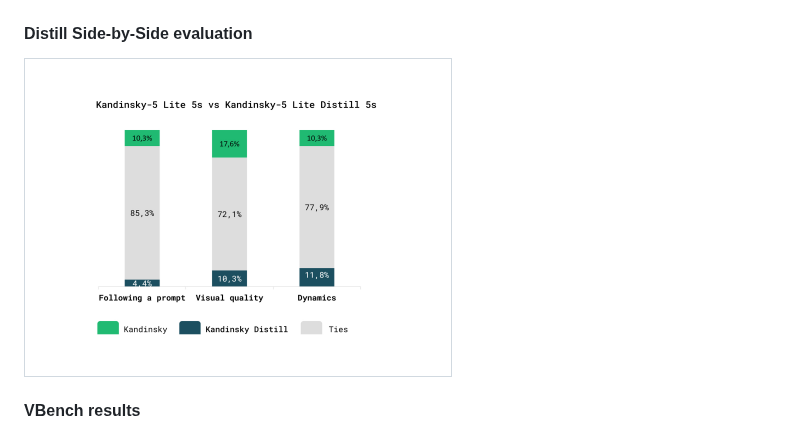
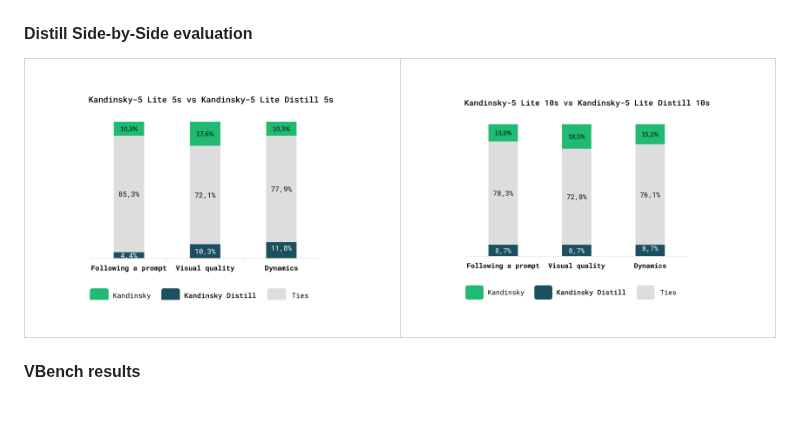
Before and after one commit to ai-forever/Kandinsky-5, a Markdown page: README.md, the part around the change. Rendered like a GitHub page; blank space fills up the shorter version.

```diff
--- a/README.md
+++ b/README.md
@@ -154,9 +154,9 @@ The evaluation is based on the expanded prompts from the [Movie Gen benchmark](h
       <td>
           <img src="assets/sbs/kandinsky_5_video_lite_5s_vs_kandinsky_5_video_lite_distill_5s.jpg" width=400 ></img>
       </td>
-      <!-- <td>
-          <img src="assets/sbs/kandinsky_5_video_lite_vs_wan_2.1_14B.jpg" width=400 ></img>
-      </td> -->
+      <td>
+          <img src="assets/sbs/kandinsky_5_video_lite_10s_vs_kandinsky_5_video_lite_distill_10s.jpg" width=400 ></img>
+      </td>
 
 </table>
 
```
